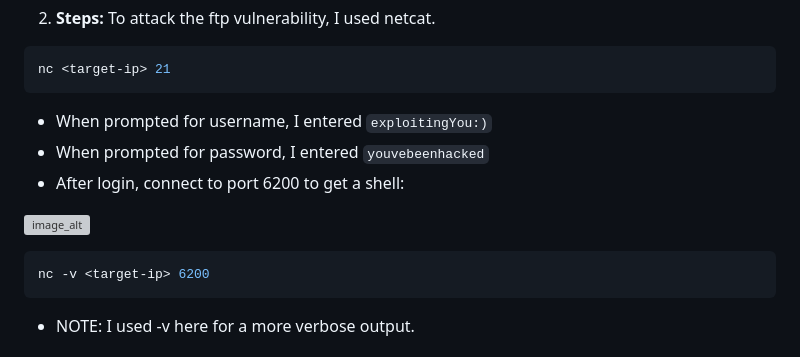
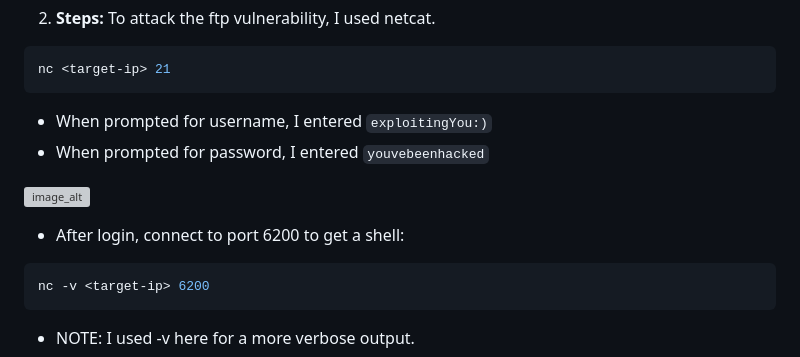
Before and after one commit to engraham/Eric_Graham-Portfolio, a Markdown page: Pentest-Labs/metasploitable2_vsftpd-samba.md, the part around the change. Drawn GitHub-style; grey boxes are pictures that could not be loaded.

Commit message:
Update metasploitable2_vsftpd-samba.md
fixed bullet point sequence

````diff
--- a/Pentest-Labs/metasploitable2_vsftpd-samba.md
+++ b/Pentest-Labs/metasploitable2_vsftpd-samba.md
@@ -75,9 +75,10 @@ nc <target-ip> 21
 
 * When prompted for username, I entered `exploitingYou:)`
 * When prompted for password, I entered `youvebeenhacked`
-* After login, connect to port 6200 to get a shell:
 
 ![image_alt](https://github.com/engraham/Eric-Portfolio-/blob/fa77757b69c17942f5b6ac69fa3ea0955e164f4c/Pentest-Labs/screenshots/nc_user_pass_exploit.png)
+
+* After login, connect to port 6200 to get a shell:
 
 ```bash
 nc -v <target-ip> 6200
````
